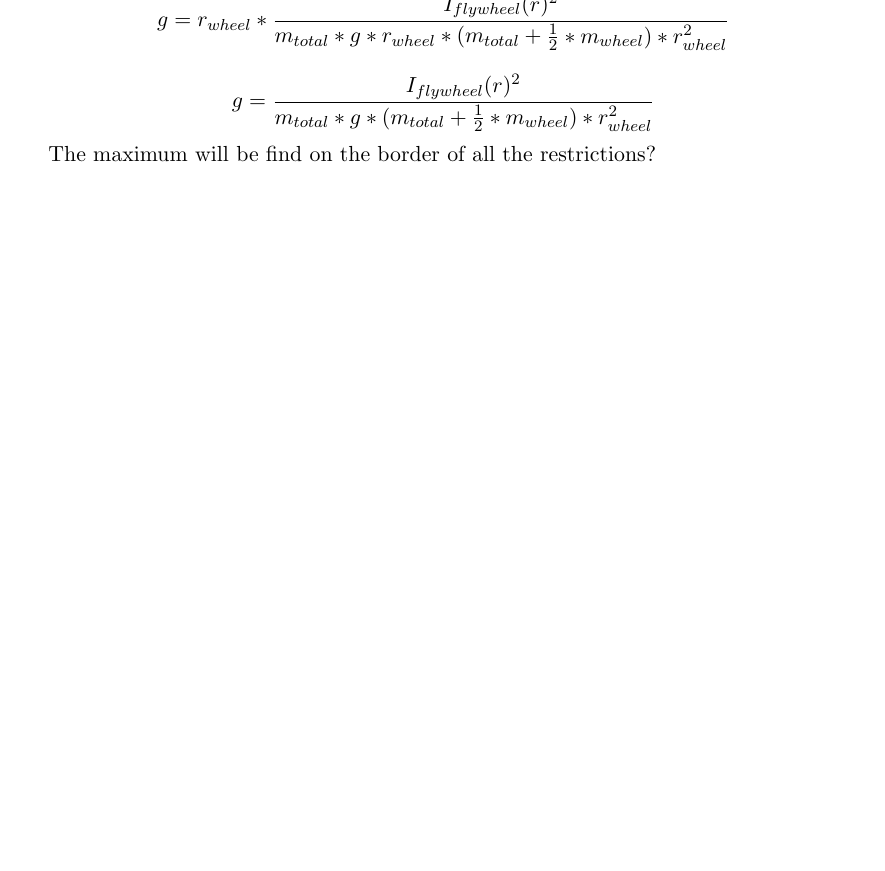
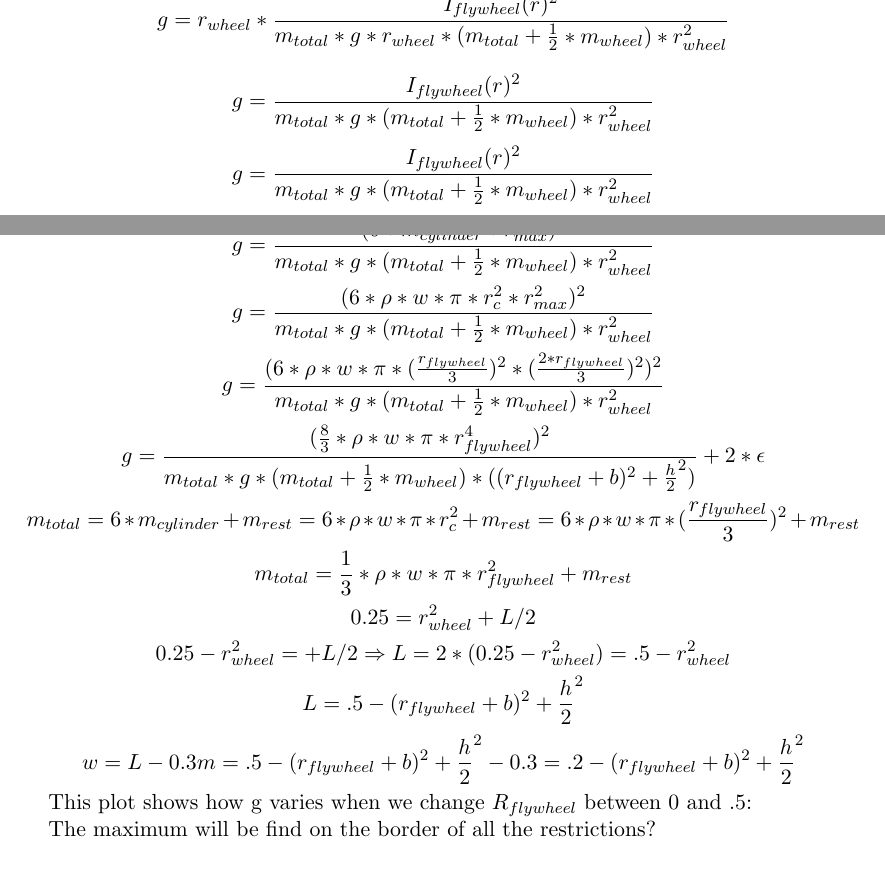
Before and after one commit to tarragoesteve/TFM, a LaTeX thesis (documentation/thesis/tex/thesis.tex, which reads documentation/thesis/tex/mechanical_study.tex): part of page 17 of 18 before the commit and two parts of pages 17 and 18 of 18 after it, the two joined at a grey line, cut so that both start at the same text, the shorter picture padded with empty space. Compiled offline with pdfLaTeX.

Commit message:
optimization

```diff
--- a/documentation/thesis/tex/mechanical_study.tex
+++ b/documentation/thesis/tex/mechanical_study.tex
@@ -258,9 +258,22 @@ $\dot{\theta}_{max}$ will be given by the motor specifications and we won't opti
 The mass will be a constant + the mass of the flywheel which will depend linearly on $w$.
 \[g= r_{wheel} * \frac{I_{flywheel}(r)^2}{m_{total} * g * r_{wheel}*(m_{total} + \frac{1}{2} *m_{wheel}) * r_{wheel}^2}\]
 \[g= \frac{I_{flywheel}(r)^2}{m_{total} * g * (m_{total} + \frac{1}{2} *m_{wheel}) * r_{wheel}^2}\]
+\[g= \frac{I_{flywheel}(r)^2}{m_{total} * g * (m_{total} + \frac{1}{2} *m_{wheel}) * r_{wheel}^2}\]
+\[g= \frac{(6 * m_{cylinder} * r_{max}^2)^2}{m_{total} * g * (m_{total} + \frac{1}{2} *m_{wheel}) * r_{wheel}^2}\]
+\[g= \frac{(6 * \rho * w * \pi * r_c^2* r_{max}^2)^2}{m_{total} * g * (m_{total} + \frac{1}{2} *m_{wheel}) * r_{wheel}^2}\]
+\[g= \frac{(6 * \rho * w * \pi * (\frac{r_{flywheel}}{3})^2* (\frac{2*r_{flywheel}}{3})^2)^2}{m_{total} * g * (m_{total} + \frac{1}{2} *m_{wheel}) * r_{wheel}^2}\]
+\[g= \frac{(\frac{8}{3} * \rho * w * \pi * r_{flywheel}^4)^2}{m_{total} * g * (m_{total} + \frac{1}{2} *m_{wheel}) * ((r_{flywheel} + b)^2+\frac{h}{2}^2)} + 2*\epsilon\]
+\[m_{total} =6* m_{cylinder}+m_{rest} = 6 * \rho * w * \pi * r_c^2 + m_{rest} = 6 * \rho * w * \pi * (\frac{r_{flywheel}}{3})^2 + m_{rest} \]
+\[m_{total} =\frac{1}{3} * \rho * w * \pi * r_{flywheel}^2 + m_{rest} \]
+\[0.25 = r_{wheel}^2 + L/2\]
+\[0.25 - r_{wheel}^2 =  + L/2 \Rightarrow L=2*(0.25-r_{wheel}^2) = .5-r_{wheel}^2\]
+\[ L = .5-(r_{flywheel} + b)^2+\frac{h}{2}^2 \]
+\[w = L - 0.3m = .5-(r_{flywheel} + b)^2+\frac{h}{2}^2 -0.3 = .2-(r_{flywheel} + b)^2+\frac{h}{2}^2\]
+
+This plot shows how g varies when we change $R_{flywheel}$ between 0 and .5:
+
 
 The maximum will be find on the border of all the restrictions?
-
 
 
 
```
Also changed, not shown: documentation/thesis/tex/thesis.pdf.
